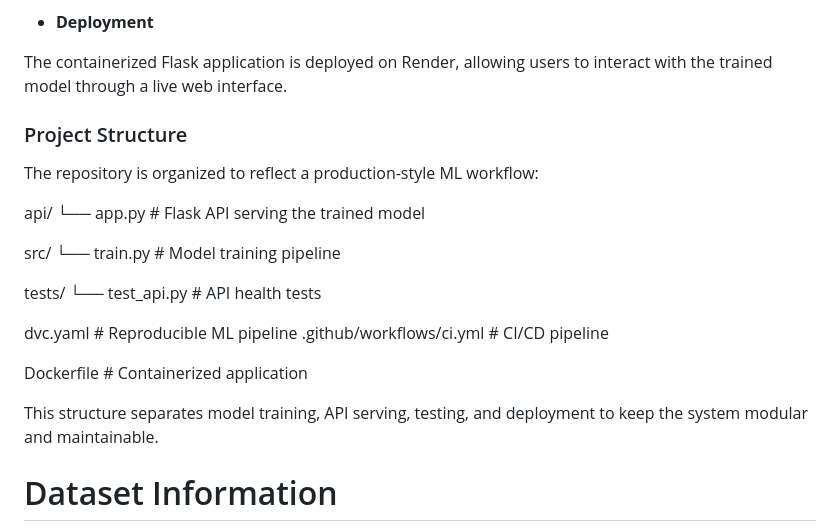
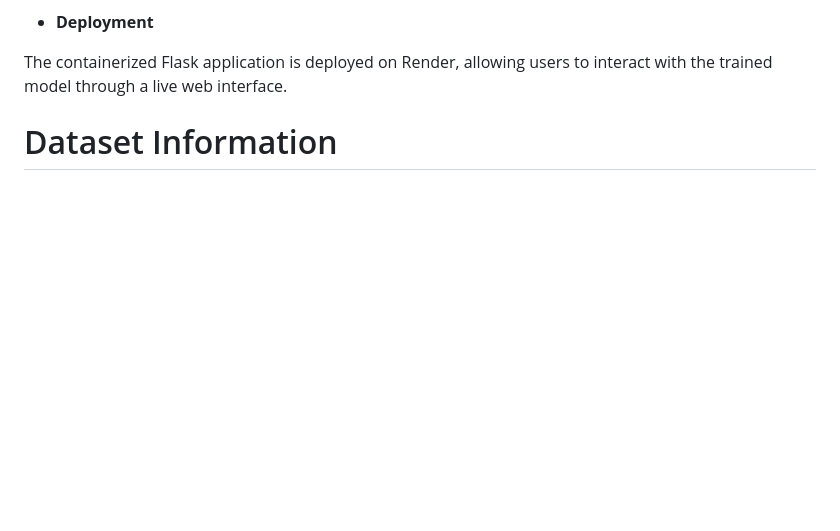
Before and after one commit to Karanmanolaa/Bank-Marketing, a Markdown page: README.md, the part around the change. GitHub-like rendering; blank space fills up the shorter version.

Commit message:
Remove project structure details from README
Removed project structure section to streamline README.

```diff
--- a/README.md
+++ b/README.md
@@ -53,25 +53,6 @@ The application is packaged using Docker, ensuring that the environment, depende
 
 The containerized Flask application is deployed on Render, allowing users to interact with the trained model through a live web interface.
 
-### Project Structure
-
-The repository is organized to reflect a production-style ML workflow:
-
-api/
- └── app.py                # Flask API serving the trained model
-
-src/
- └── train.py              # Model training pipeline
-
-tests/
- └── test_api.py           # API health tests
-
-dvc.yaml                   # Reproducible ML pipeline
-.github/workflows/ci.yml   # CI/CD pipeline
-
-Dockerfile                 # Containerized application
-
-This structure separates model training, API serving, testing, and deployment to keep the system modular and maintainable.
 
 #  Dataset Information
 
```
